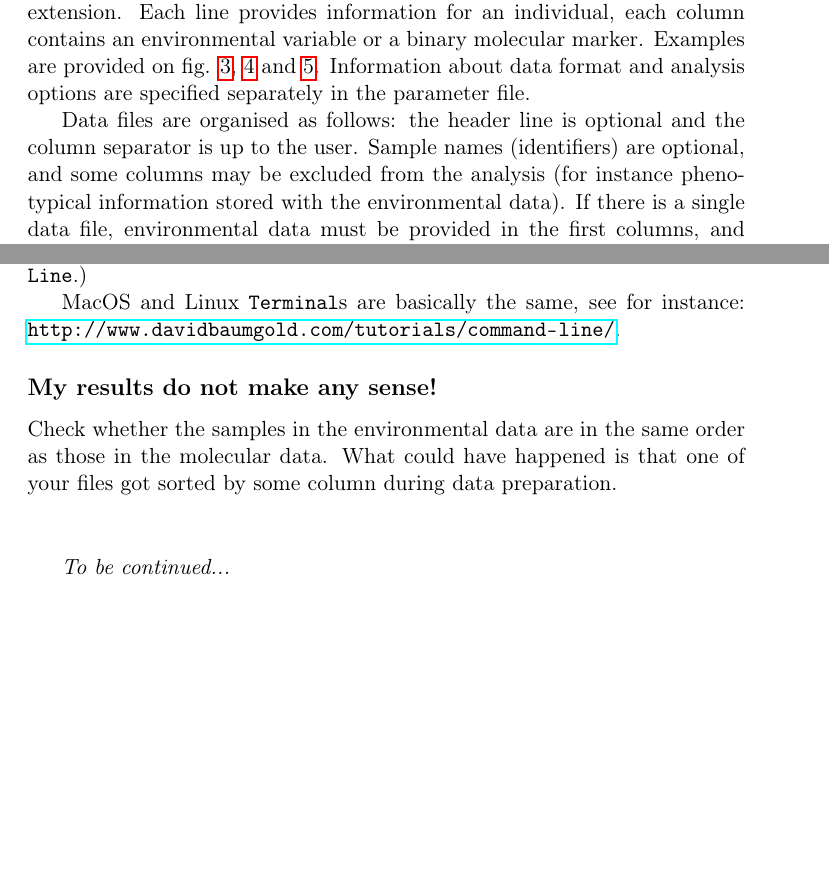
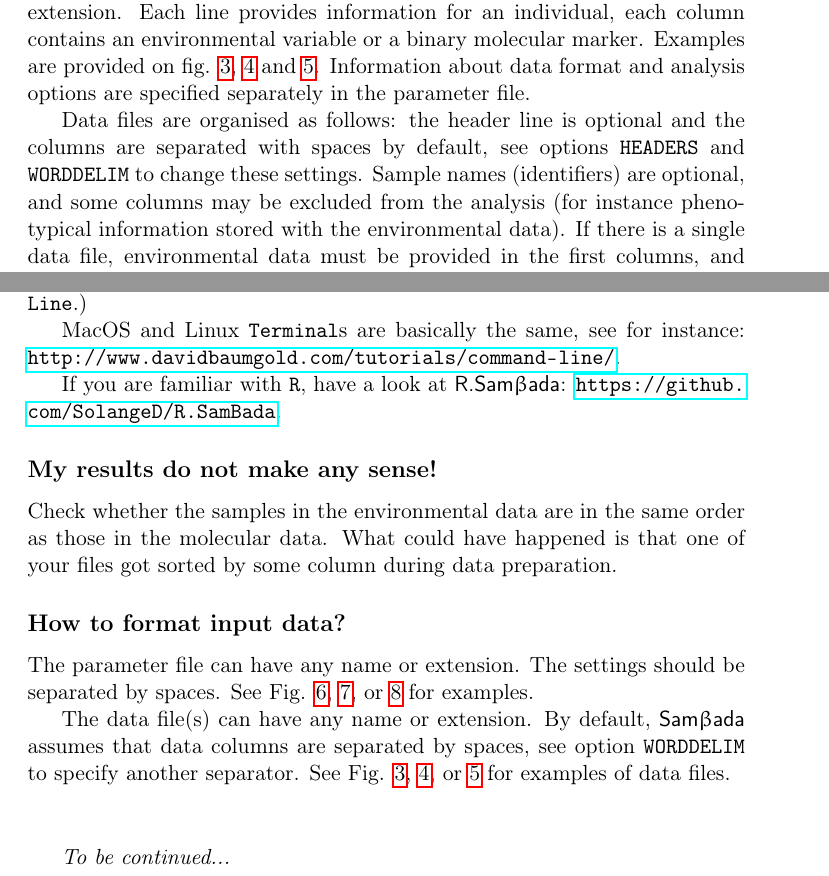
Before and after one commit to Sylvie/sambada, a LaTeX document (manual/manual.tex): two parts of pages 8 and 32 of 34, joined at a grey line, cut so that both start at the same text, the shorter picture padded with empty space. Compiled offline with pdfLaTeX.

Commit message:
SMB-128: Modifications du manuel
- Ajout d'une note à propos des processeurs Silicon
- Clarification du format de données
- Ajout d'une référence au script R pour calculer les p-valeurs

```diff
--- a/manual/manual.tex
+++ b/manual/manual.tex
@@ -397,7 +402,7 @@ Each line provides information for an individual, each column contains an enviro
 Examples are provided on fig. \ref{fig:envfile}, \ref{fig:molfile} and \ref{fig:molenvfile}.
 Information about data format and analysis options are specified separately in the parameter file.
 
-Data files are organised as follows: the header line is optional and the column separator is up to the user.
+Data files are organised as follows: the header line is optional and the columns are separated with spaces by default, see options \texttt{HEADERS} and \texttt{WORDDELIM} to change these settings.
 Sample names (identifiers) are optional, and some columns may be excluded from the analysis (for instance phenotypical information stored with the environmental data).
 If there is a single data file, environmental data must be provided in the first columns, and molecular data in the last ones.
 Sample names and coordinates are considered as environmental data.
@@ -1769,10 +1775,19 @@ For Windows, you can start with \url{http://www.cs.princeton.edu/courses/archive
 
 MacOS and Linux \prog{Terminal}s are basically the same, see for instance: \url{http://www.davidbaumgold.com/tutorials/command-line/}.
 
+If you are familiar with \prog{R}, have a look at \textsf{R.Sam$\upbeta$ada}: \url{https://github.com/SolangeD/R.SamBada}.
+
 \subsection*{My results do not make any sense! \label{faq:nonsense}}
 Check whether the samples in the environmental data are in the same order as those in the molecular data.
 What could have happened is that one of your files got sorted by some column during data preparation.
 
+\subsection*{How to format input data?}
+The parameter file can have any name or extension. The settings should be separated by spaces. See Fig. \ref{fig:fichier-param-general}, \ref{fig:fichier-param}, or \ref{fig:fichier-param-combo} for examples.
+
+The data file(s) can have any name or extension. By default, \smb\ assumes that data columns are separated by spaces, see option \texttt{WORDDELIM} to specify another separator. See Fig. \ref{fig:envfile}, \ref{fig:molfile}, or \ref{fig:molenvfile} for examples of data files.
+
+\label{sec:data}
+
 \vspace{1cm}
 
 \textit{To be continued...}
```
Also changed, not shown: manual/manual.tex (8 more changed lines).
